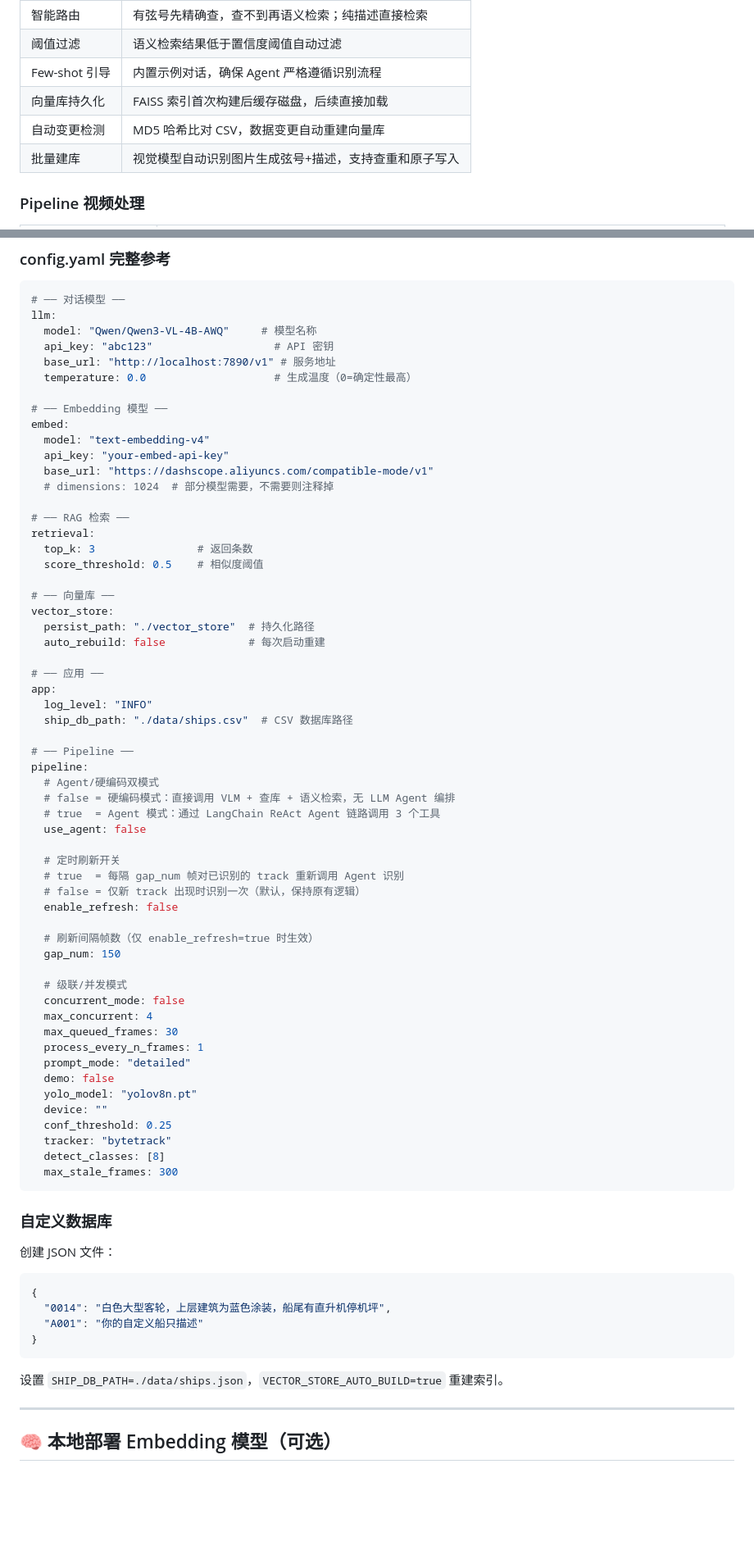
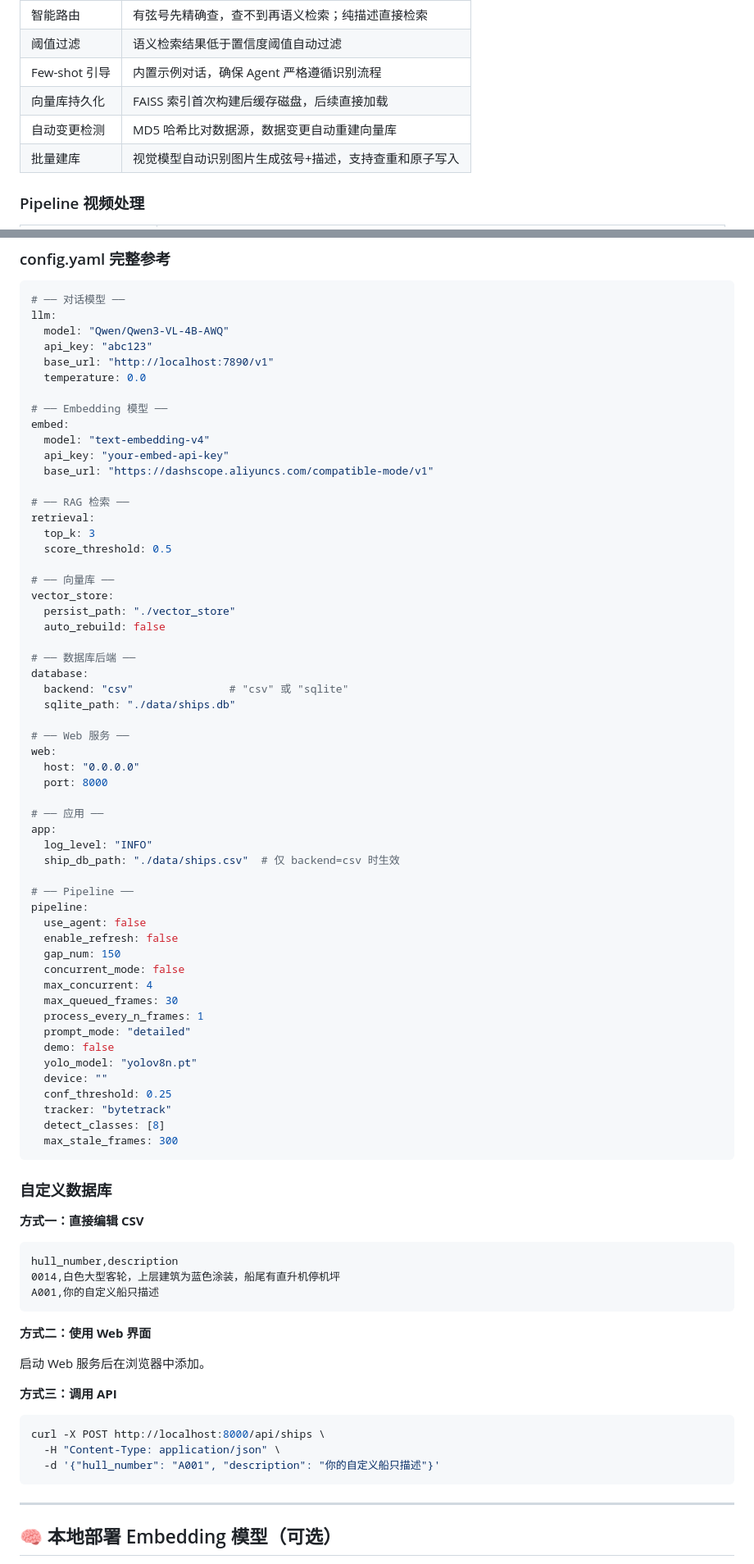
Before and after one commit to giantqmy/xhsb, a Markdown page: README.md, 2 parts joined by grey strips. Shown at 82% size. Drawn GitHub-style; blank space fills up the shorter version.

Commit message:
docs: 更新 README，新增数据库后端、Web 管理、数据迁移等文档

````diff
--- a/README.md
+++ b/README.md
@@ -18,7 +18,7 @@
 | 阈值过滤 | 语义检索结果低于置信度阈值自动过滤 |
 | Few-shot 引导 | 内置示例对话，确保 Agent 严格遵循识别流程 |
 | 向量库持久化 | FAISS 索引首次构建后缓存磁盘，后续直接加载 |
-| 自动变更检测 | MD5 哈希比对 CSV，数据变更自动重建向量库 |
+| 自动变更检测 | MD5 哈希比对数据源，数据变更自动重建向量库 |
 | 批量建库 | 视觉模型自动识别图片生成弦号+描述，支持查重和原子写入 |
 
 ### Pipeline 视频处理
@@ -543,49 +696,47 @@ for entry in trace[-5:]:
 ```yaml
 # ── 对话模型 ──
 llm:
-  model: "Qwen/Qwen3-VL-4B-AWQ"     # 模型名称
-  api_key: "abc123"                   # API 密钥
-  base_url: "http://localhost:7890/v1" # 服务地址
-  temperature: 0.0                    # 生成温度（0=确定性最高）
+  model: "Qwen/Qwen3-VL-4B-AWQ"
+  api_key: "abc123"
+  base_url: "http://localhost:7890/v1"
+  temperature: 0.0
 
 # ── Embedding 模型 ──
 embed:
   model: "text-embedding-v4"
   api_key: "your-embed-api-key"
   base_url: "https://dashscope.aliyuncs.com/compatible-mode/v1"
-  # dimensions: 1024  # 部分模型需要，不需要则注释掉
 
 # ── RAG 检索 ──
 retrieval:
-  top_k: 3                # 返回条数
-  score_threshold: 0.5    # 相似度阈值
+  top_k: 3
+  score_threshold: 0.5
 
 # ── 向量库 ──
 vector_store:
-  persist_path: "./vector_store"  # 持久化路径
-  auto_rebuild: false             # 每次启动重建
+  persist_path: "./vector_store"
+  auto_rebuild: false
+
+# ── 数据库后端 ──
+database:
+  backend: "csv"               # "csv" 或 "sqlite"
+  sqlite_path: "./data/ships.db"
+
+# ── Web 服务 ──
+web:
+  host: "0.0.0.0"
+  port: 8000
 
 # ── 应用 ──
 app:
   log_level: "INFO"
-  ship_db_path: "./data/ships.csv"  # CSV 数据库路径
+  ship_db_path: "./data/ships.csv"  # 仅 backend=csv 时生效
 
 # ── Pipeline ──
 pipeline:
-  # Agent/硬编码双模式
-  # false = 硬编码模式：直接调用 VLM + 查库 + 语义检索，无 LLM Agent 编排
-  # true  = Agent 模式：通过 LangChain ReAct Agent 链路调用 3 个工具
   use_agent: false
-
-  # 定时刷新开关
-  # true  = 每隔 gap_num 帧对已识别的 track 重新调用 Agent 识别
-  # false = 仅新 track 出现时识别一次（默认，保持原有逻辑）
   enable_refresh: false
-
-  # 刷新间隔帧数（仅 enable_refresh=true 时生效）
   gap_num: 150
-
-  # 级联/并发模式
   concurrent_mode: false
   max_concurrent: 4
   max_queued_frames: 30
@@ -602,16 +753,25 @@ pipeline:
 
 ### 自定义数据库
 
-创建 JSON 文件：
+**方式一：直接编辑 CSV**
 
-```json
-{
-  "0014": "白色大型客轮，上层建筑为蓝色涂装，船尾有直升机停机坪",
-  "A001": "你的自定义船只描述"
-}
+```csv
+hull_number,description
+0014,白色大型客轮，上层建筑为蓝色涂装，船尾有直升机停机坪
+A001,你的自定义船只描述
 ```
 
-设置 `SHIP_DB_PATH=./data/ships.json`，`VECTOR_STORE_AUTO_BUILD=true` 重建索引。
+**方式二：使用 Web 界面**
+
+启动 Web 服务后在浏览器中添加。
+
+**方式三：调用 API**
+
+```bash
+curl -X POST http://localhost:8000/api/ships \
+  -H "Content-Type: application/json" \
+  -d '{"hull_number": "A001", "description": "你的自定义船只描述"}'
+```
 
 ---
 
````
Also changed, not shown: other parts of README.md (+175 -7 lines).
